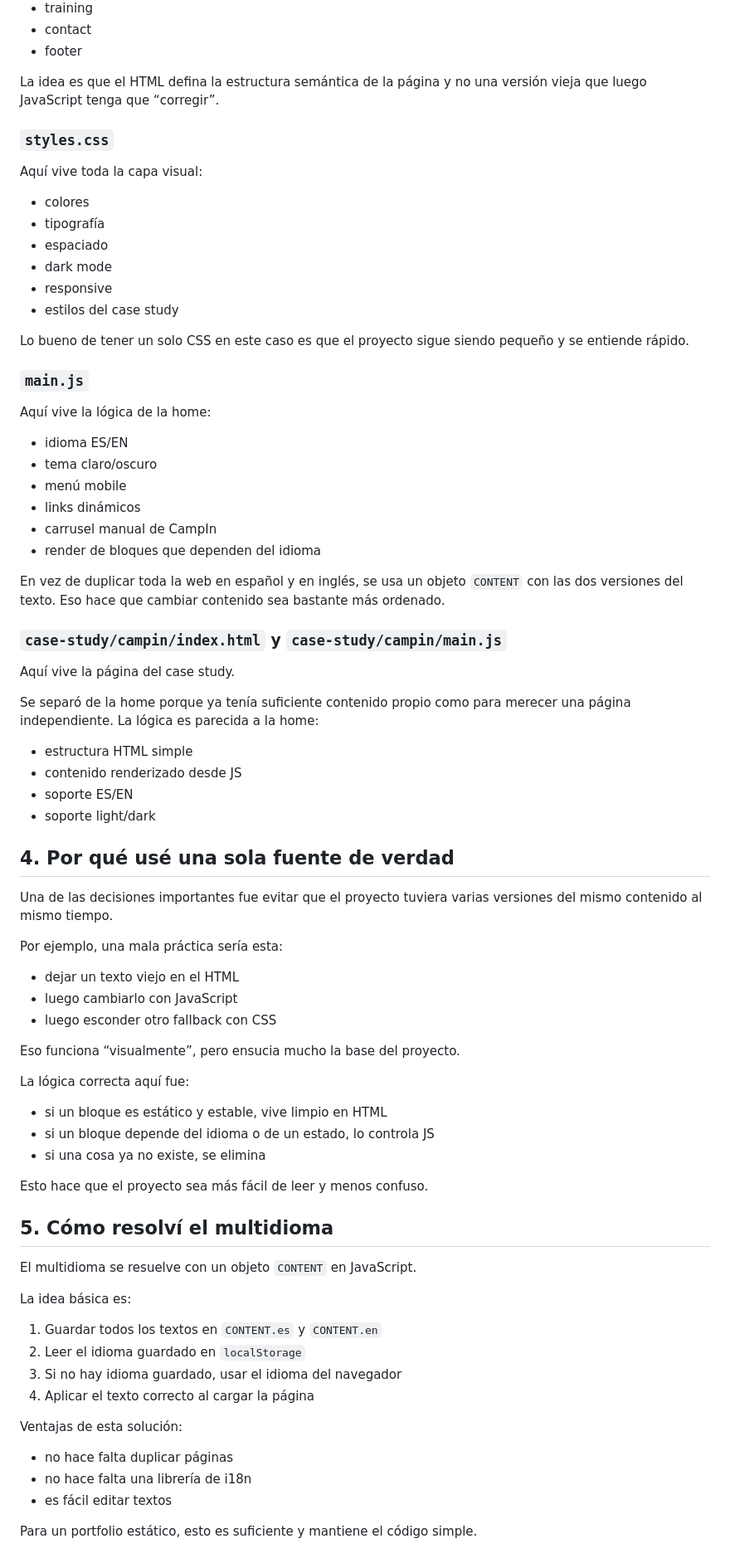
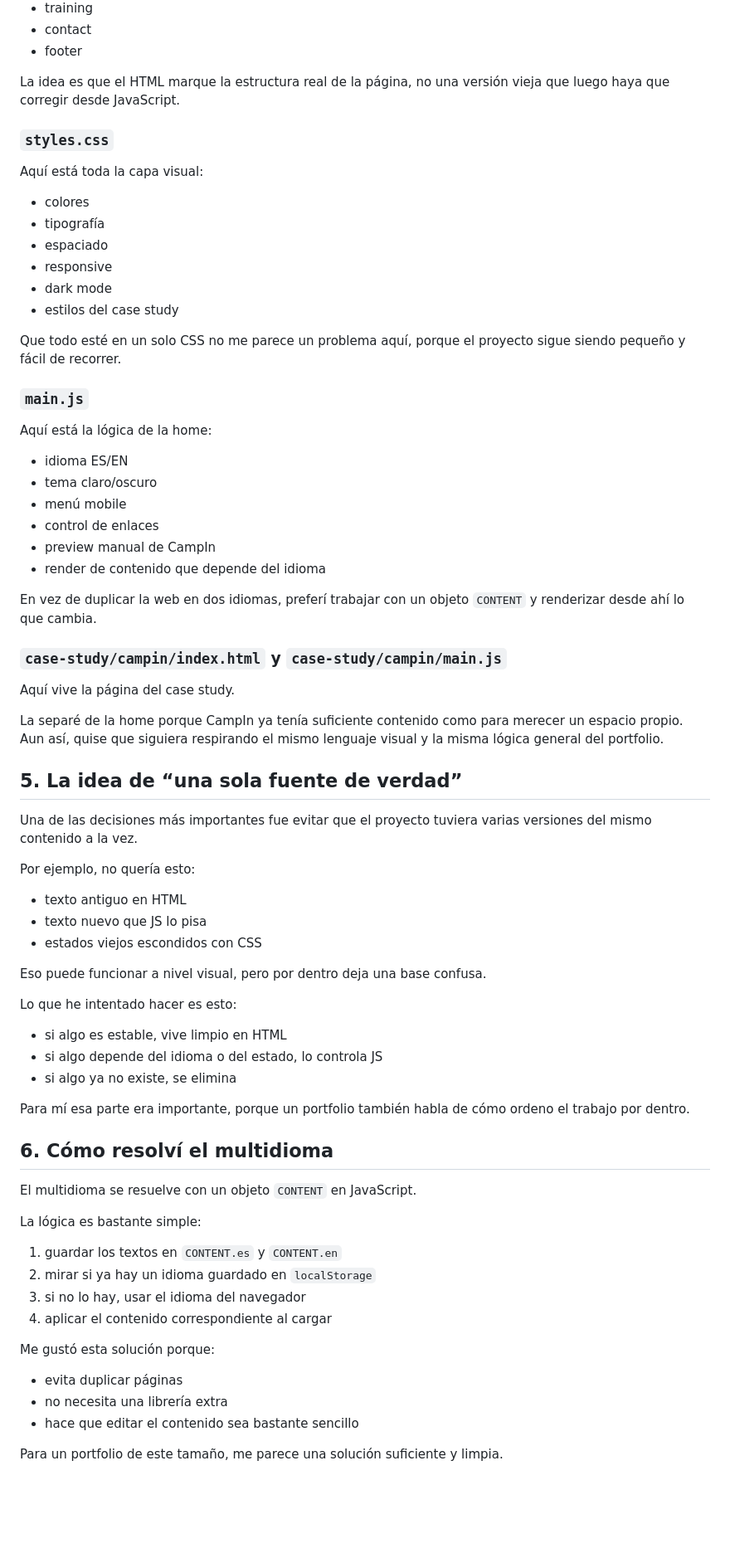
Before and after one commit to rafa-alc/rafaelalc-web, a Markdown page: delvelopment-process.md, the part around one of its changes. Shown at 83% size. GitHub-like rendering; blank space fills up the shorter version.

```diff
--- a/delvelopment-process.md
+++ b/delvelopment-process.md
@@ -60,81 +58,76 @@ Aquí vive la estructura principal de la home:
 - contact
 - footer
 
-La idea es que el HTML defina la estructura semántica de la página y no una versión vieja que luego JavaScript tenga que “corregir”.
+La idea es que el HTML marque la estructura real de la página, no una versión vieja que luego haya que corregir desde JavaScript.
 
 ### `styles.css`
 
-Aquí vive toda la capa visual:
+Aquí está toda la capa visual:
 
 - colores
 - tipografía
 - espaciado
+- responsive
 - dark mode
-- responsive
 - estilos del case study
 
-Lo bueno de tener un solo CSS en este caso es que el proyecto sigue siendo pequeño y se entiende rápido.
+Que todo esté en un solo CSS no me parece un problema aquí, porque el proyecto sigue siendo pequeño y fácil de recorrer.
 
 ### `main.js`
 
-Aquí vive la lógica de la home:
+Aquí está la lógica de la home:
 
 - idioma ES/EN
 - tema claro/oscuro
 - menú mobile
-- links dinámicos
-- carrusel manual de CampIn
-- render de bloques que dependen del idioma
+- control de enlaces
+- preview manual de CampIn
+- render de contenido que depende del idioma
 
-En vez de duplicar toda la web en español y en inglés, se usa un objeto `CONTENT` con las dos versiones del texto. Eso hace que cambiar contenido sea bastante más ordenado.
+En vez de duplicar la web en dos idiomas, preferí trabajar con un objeto `CONTENT` y renderizar desde ahí lo que cambia.
 
 ### `case-study/campin/index.html` y `case-study/campin/main.js`
 
 Aquí vive la página del case study.
 
-Se separó de la home porque ya tenía suficiente contenido propio como para merecer una página independiente. La lógica es parecida a la home:
+La separé de la home porque CampIn ya tenía suficiente contenido como para merecer un espacio propio. Aun así, quise que siguiera respirando el mismo lenguaje visual y la misma lógica general del portfolio.
 
-- estructura HTML simple
-- contenido renderizado desde JS
-- soporte ES/EN
-- soporte light/dark
+## 5. La idea de “una sola fuente de verdad”
 
-## 4. Por qué usé una sola fuente de verdad
+Una de las decisiones más importantes fue evitar que el proyecto tuviera varias versiones del mismo contenido a la vez.
 
-Una de las decisiones importantes fue evitar que el proyecto tuviera varias versiones del mismo contenido al mismo tiempo.
+Por ejemplo, no quería esto:
 
-Por ejemplo, una mala práctica sería esta:
+- texto antiguo en HTML
+- texto nuevo que JS lo pisa
+- estados viejos escondidos con CSS
 
-- dejar un texto viejo en el HTML
-- luego cambiarlo con JavaScript
-- luego esconder otro fallback con CSS
+Eso puede funcionar a nivel visual, pero por dentro deja una base confusa.
 
-Eso funciona “visualmente”, pero ensucia mucho la base del proyecto.
+Lo que he intentado hacer es esto:
 
-La lógica correcta aquí fue:
+- si algo es estable, vive limpio en HTML
+- si algo depende del idioma o del estado, lo controla JS
+- si algo ya no existe, se elimina
 
-- si un bloque es estático y estable, vive limpio en HTML
-- si un bloque depende del idioma o de un estado, lo controla JS
-- si una cosa ya no existe, se elimina
+Para mí esa parte era importante, porque un portfolio también habla de cómo ordeno el trabajo por dentro.
 
-Esto hace que el proyecto sea más fácil de leer y menos confuso.
-
-## 5. Cómo resolví el multidioma
+## 6. Cómo resolví el multidioma
 
 El multidioma se resuelve con un objeto `CONTENT` en JavaScript.
 
-La idea básica es:
+La lógica es bastante simple:
 
-1. Guardar todos los textos en `CONTENT.es` y `CONTENT.en`
-2. Leer el idioma guardado en `localStorage`
-3. Si no hay idioma guardado, usar el idioma del navegador
-4. Aplicar el texto correcto al cargar la página
+1. guardar los textos en `CONTENT.es` y `CONTENT.en`
+2. mirar si ya hay un idioma guardado en `localStorage`
+3. si no lo hay, usar el idioma del navegador
+4. aplicar el contenido correspondiente al cargar
 
-Ventajas de esta solución:
+Me gustó esta solución porque:
 
-- no hace falta duplicar páginas
-- no hace falta una librería de i18n
-- es fácil editar textos
+- evita duplicar páginas
+- no necesita una librería extra
+- hace que editar el contenido sea bastante sencillo
 
-Para un portfolio estático, esto es suficiente y mantiene el código simple.
+Para un portfolio de este tamaño, me parece una solución suficiente y limpia.
 
```
Also changed, not shown: other parts of delvelopment-process.md (+111 -136 lines).
